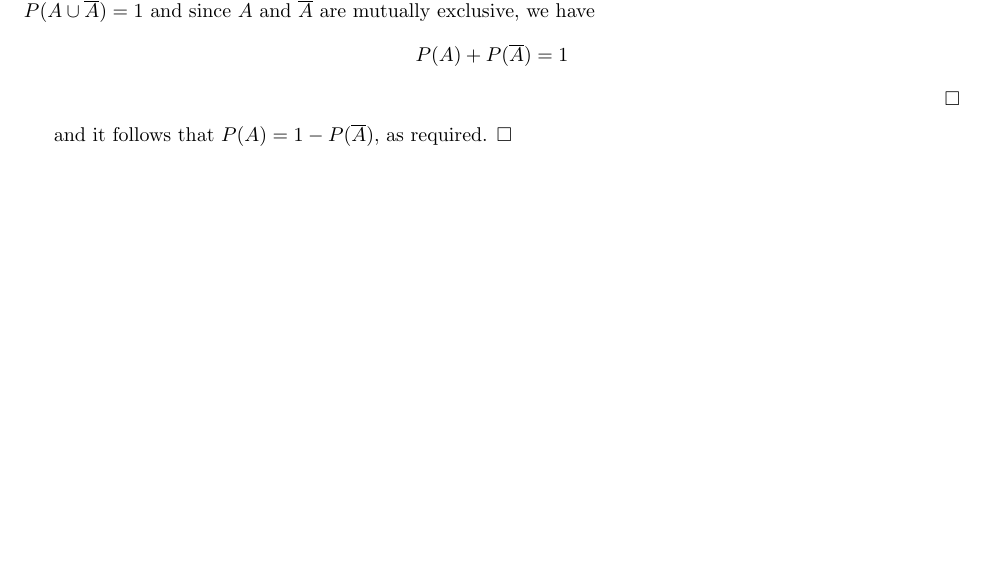
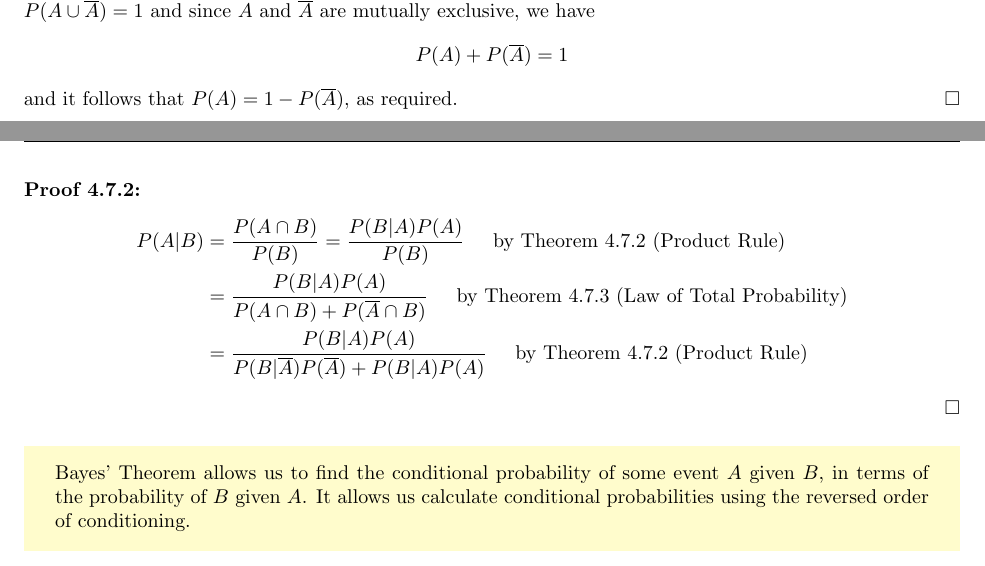
Before and after one commit to jtaaa/STAT230-Course-Notes, a LaTeX book (src/main.tex, which reads src/Chapter4.tex): part of page 18 of 20 before the commit and two parts of pages 18 and 21 of 21 after it, the two joined at a grey line, cut so that both start at the same text, the shorter picture padded with empty space. Compiled offline with pdfLaTeX.

Commit message:
Add proof for Bayes' Theorem

```diff
--- a/src/Chapter4.tex
+++ b/src/Chapter4.tex
@@ -220,8 +220,8 @@ Recall the complement of an event consists of all the sample points not in the e
 \[
     P(A) + P(\comp{A}) = 1
 \]
+and it follows that $P(A) = 1 - P(\comp{A})$, as required.
 \end{proof}
-and it follows that $P(A) = 1 - P(\comp{A})$, as required. \qed
 \section{Independence of Events}
 Events $A$ and $B$ are said to be independent if and only if $P(A \intersect B) = P(A)P(B)$. Otherwise they are dependent events.
 \par\smallskip
@@ -302,3 +302,16 @@ Let $A$ and~$B$ be events on a sample space, with $P(B) > 0$. We have
     = \frac{P(B \given A)P(A)}{P(B \given \comp{A})P(\comp{A}) + P(B \given A)P(A)}
 \]
 \end{theorem}
+\begin{proof}
+\begin{align*}
+    P(A \given B)
+    &= \frac{P(A \intersect B)}{P(B)}
+    = \frac{P(B \given A)P(A)}{P(B)}\by{Theorem 4.7.2 (Product Rule)} \\
+    &= \frac{P(B \given A)P(A)}{P(A \intersect B) + P(\comp{A} \intersect B)}
+    \by{Theorem 4.7.3 (Law of Total Probability)} \\
+    &= \frac{P(B \given A)P(A)}{P(B \given \comp{A})P(\comp{A}) + P(B \given A)P(A)}\by{Theorem 4.7.2 (Product Rule)}
+\end{align*}
+\end{proof}
+\begin{info}
+Bayes' Theorem allows us to find the conditional probability of some event~$A$ given~$B$, in terms of the probability of~$B$ given~$A$. It allows us calculate conditional probabilities using the reversed order of conditioning.
+\end{info}
```
Also changed, not shown: src/Chapter4.tex (2 more changed lines).
